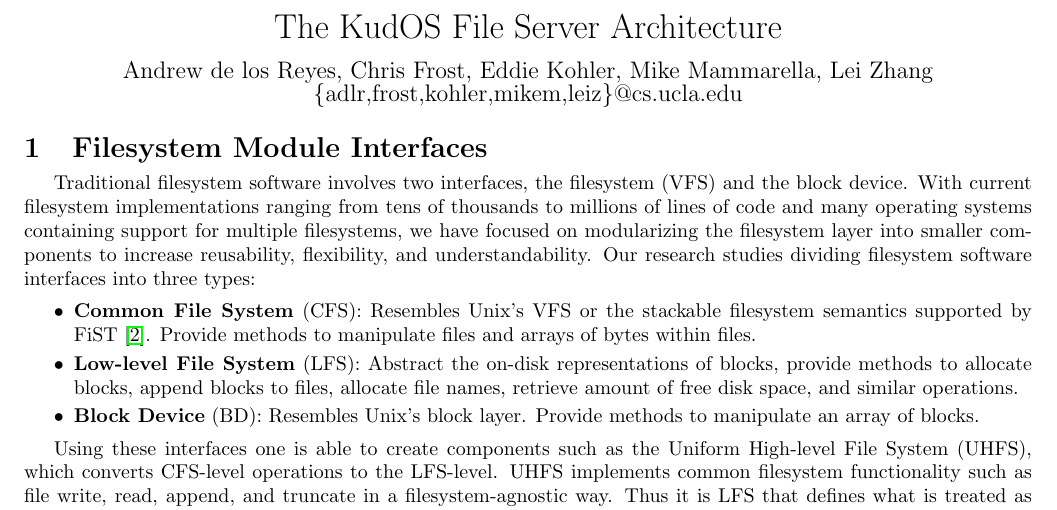
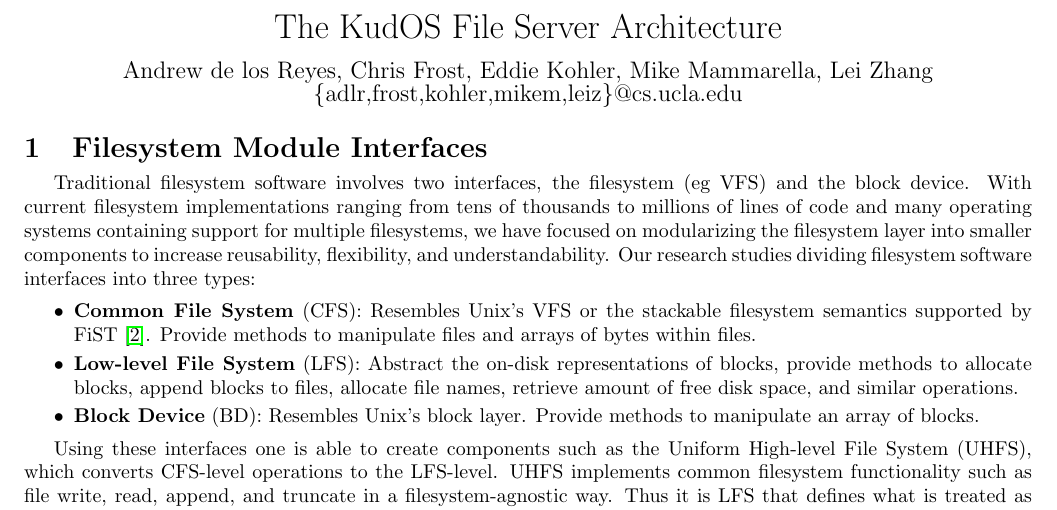
Before and after one commit to ucla-readable/fstitch-doc, a LaTeX document (sosp_poster/abstract.tex, which reads sosp_poster/interfaces.tex): part of the page, cut so that both start at the same text. Compiled offline with pdfLaTeX.

Commit message:
r1326: Added an eg.

```diff
--- a/sosp_poster/interfaces.tex
+++ b/sosp_poster/interfaces.tex
@@ -2,7 +2,7 @@
 \label{sec:interfaces}
 
 Traditional filesystem software involves two interfaces, the
-filesystem (VFS) and the block device. With current filesystem
+filesystem (eg VFS) and the block device. With current filesystem
 implementations ranging from tens of thousands to millions of lines of
 code and many operating systems containing support for multiple
 filesystems, we have focused on modularizing the filesystem layer into
```
